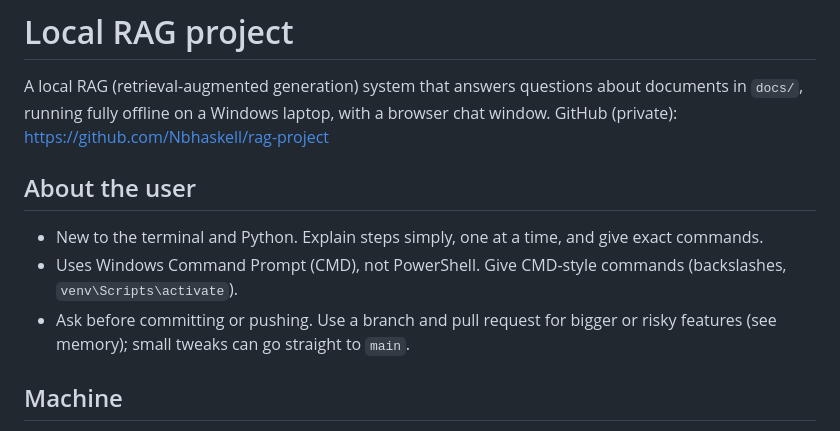
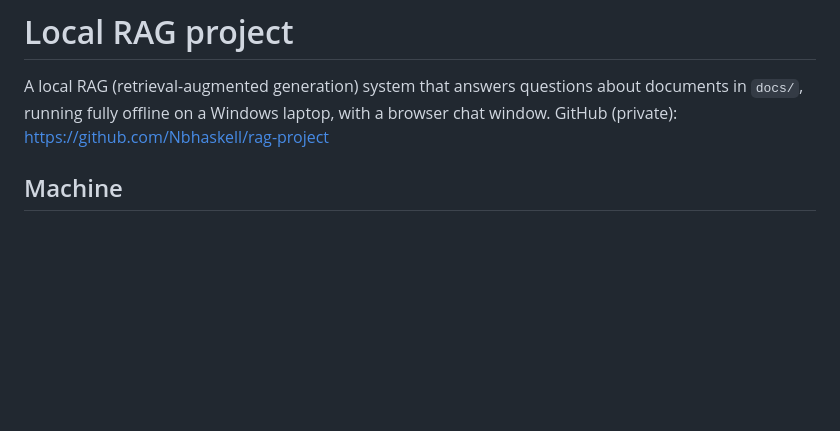
Before and after one commit to Nbhaskell/rag-project, a Markdown page: CLAUDE.md, the part around the change. Drawn GitHub-style; blank space fills up the shorter version.

Commit message:
Remove the About the user section from CLAUDE.md

```diff
--- a/CLAUDE.md
+++ b/CLAUDE.md
@@ -1,11 +1,6 @@
 # Local RAG project
 
 A local RAG (retrieval-augmented generation) system that answers questions about documents in `docs/`, running fully offline on a Windows laptop, with a browser chat window. GitHub (private): https://github.com/Nbhaskell/rag-project
-
-## About the user
-- New to the terminal and Python. Explain steps simply, one at a time, and give exact commands.
-- Uses Windows Command Prompt (CMD), not PowerShell. Give CMD-style commands (backslashes, `venv\Scripts\activate`).
-- Ask before committing or pushing. Use a branch and pull request for bigger or risky features (see memory); small tweaks can go straight to `main`.
 
 ## Machine
 - Windows 11 IoT Enterprise LTSC 24H2
```
